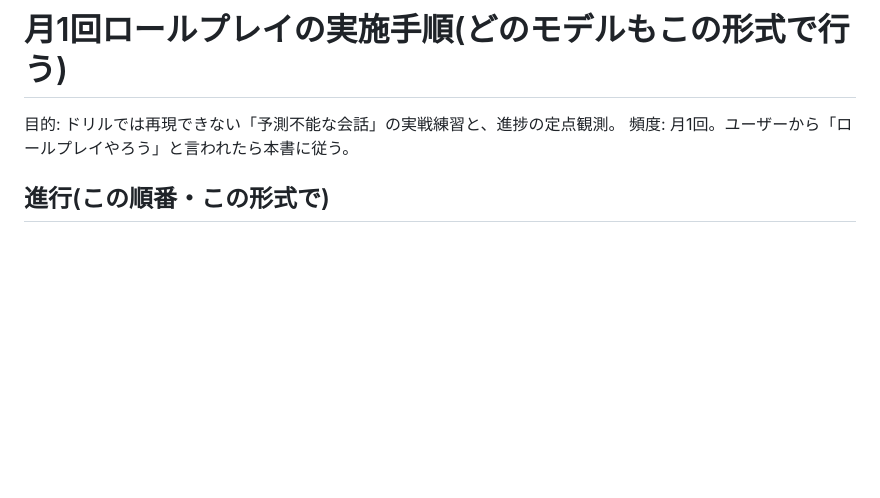
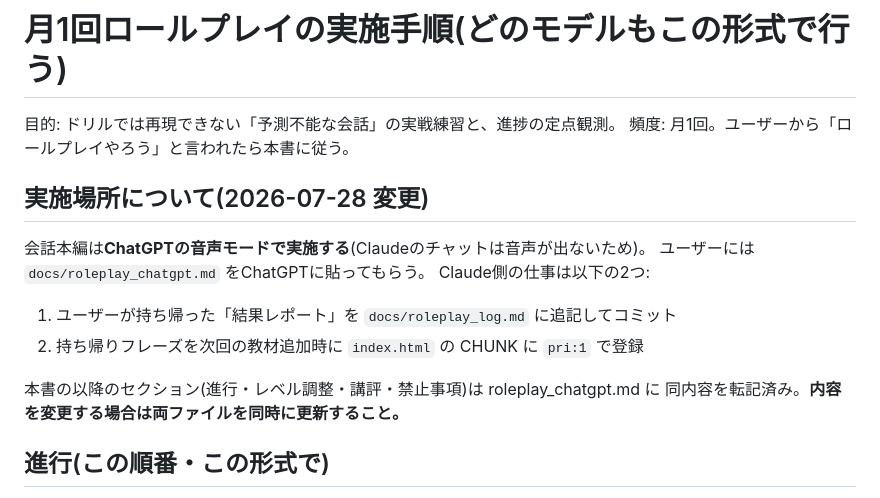
Before and after one commit to Mbiz2026/tabigo, a Markdown page: docs/roleplay.md, the part around the change. GitHub-like rendering; blank space fills up the shorter version.

Commit message:
ロールプレイ本編をChatGPT音声モードに移管(指示書追加・記録はタビゴ側で継続)
Co-Authored-By: Claude Opus 5 <noreply@anthropic.com>
Claude-Session: https://claude.ai/code/session_01Ga4LNpFZYQy6YmpyuuRN2V

```diff
--- a/docs/roleplay.md
+++ b/docs/roleplay.md
@@ -2,6 +2,17 @@
 
 目的: ドリルでは再現できない「予測不能な会話」の実戦練習と、進捗の定点観測。
 頻度: 月1回。ユーザーから「ロールプレイやろう」と言われたら本書に従う。
+
+## 実施場所について(2026-07-28 変更)
+
+会話本編は**ChatGPTの音声モードで実施する**(Claudeのチャットは音声が出ないため)。
+ユーザーには `docs/roleplay_chatgpt.md` をChatGPTに貼ってもらう。
+Claude側の仕事は以下の2つ:
+1. ユーザーが持ち帰った「結果レポート」を `docs/roleplay_log.md` に追記してコミット
+2. 持ち帰りフレーズを次回の教材追加時に `index.html` の CHUNK に `pri:1` で登録
+
+本書の以降のセクション(進行・レベル調整・講評・禁止事項)は roleplay_chatgpt.md に
+同内容を転記済み。**内容を変更する場合は両ファイルを同時に更新すること。**
 
 ## 進行(この順番・この形式で)
 
```
Also changed, not shown: docs/roleplay_chatgpt.md (added, +109 -0 lines).
